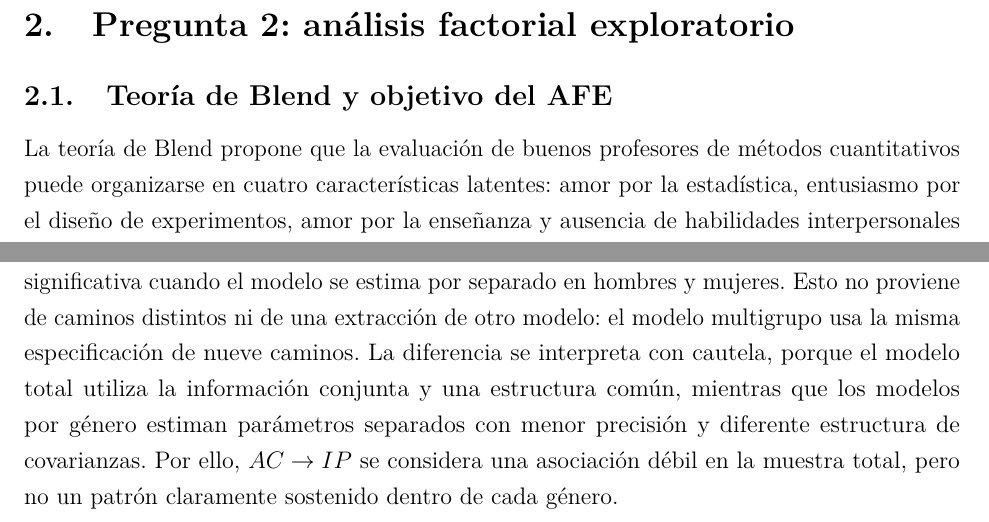
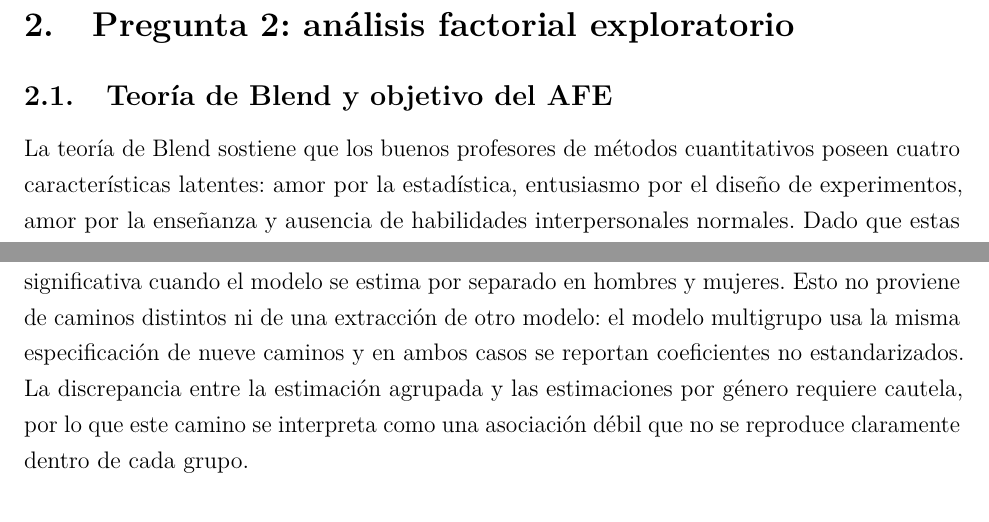
Before and after one commit to sebabecerra/Metodos-Cuantitativos-DEN, a LaTeX problem sheet (Tarea2/Tarea_2_Resuelta.tex): two parts of pages 11 and 28 of 39, joined at a grey line, cut so that both start at the same text. Compiled offline with pdfLaTeX.

Commit message:
Precisar cierre final de Tarea 2

```diff
--- a/Tarea2/Tarea_2_Resuelta.tex
+++ b/Tarea2/Tarea_2_Resuelta.tex
@@ -362,7 +362,7 @@ En términos gerenciales, la presión competitiva por sí sola no garantiza inno
 
 \subsection{Teoría de Blend y objetivo del AFE}
 
-La teoría de Blend propone que la evaluación de buenos profesores de métodos cuantitativos puede organizarse en cuatro características latentes: amor por la estadística, entusiasmo por el diseño de experimentos, amor por la enseñanza y ausencia de habilidades interpersonales normales. Dado que estas dimensiones no se observan directamente, deben inferirse a partir del patrón de respuestas a los 28 ítems del cuestionario.
+La teoría de Blend sostiene que los buenos profesores de métodos cuantitativos poseen cuatro características latentes: amor por la estadística, entusiasmo por el diseño de experimentos, amor por la enseñanza y ausencia de habilidades interpersonales normales. Dado que estas dimensiones no se observan directamente, deben inferirse a partir del patrón de respuestas a los 28 ítems del cuestionario.
 
 Para evaluar si la estructura propuesta por la teoría de Blend emerge empíricamente, se realizó un análisis factorial exploratorio (AFE). Esta técnica permite determinar cuántos factores latentes están presentes y qué ítems se asocian con cada dimensión.
 
@@ -967,7 +967,7 @@ $CO\rightarrow IP$ & .467 & .421 & .001 & .303 & .328 & .002 \\
 \end{tabular}}
 \end{table}
 
-La asociación $AC\rightarrow IP$ es positiva y significativa en la muestra completa, pero no aparece significativa cuando el modelo se estima por separado en hombres y mujeres. Esto no proviene de caminos distintos ni de una extracción de otro modelo: el modelo multigrupo usa la misma especificación de nueve caminos. La diferencia se interpreta con cautela, porque el modelo total utiliza la información conjunta y una estructura común, mientras que los modelos por género estiman parámetros separados con menor precisión y diferente estructura de covarianzas. Por ello, $AC\rightarrow IP$ se considera una asociación débil en la muestra total, pero no un patrón claramente sostenido dentro de cada género.
+La asociación $AC\rightarrow IP$ es positiva y significativa en la muestra completa, pero no aparece significativa cuando el modelo se estima por separado en hombres y mujeres. Esto no proviene de caminos distintos ni de una extracción de otro modelo: el modelo multigrupo usa la misma especificación de nueve caminos y en ambos casos se reportan coeficientes no estandarizados. La discrepancia entre la estimación agrupada y las estimaciones por género requiere cautela, por lo que este camino se interpreta como una asociación débil que no se reproduce claramente dentro de cada grupo.
 
 \begin{table}[H]
 \centering
```
Also changed, not shown: Tarea2/Tarea_2_Resuelta.pdf.
